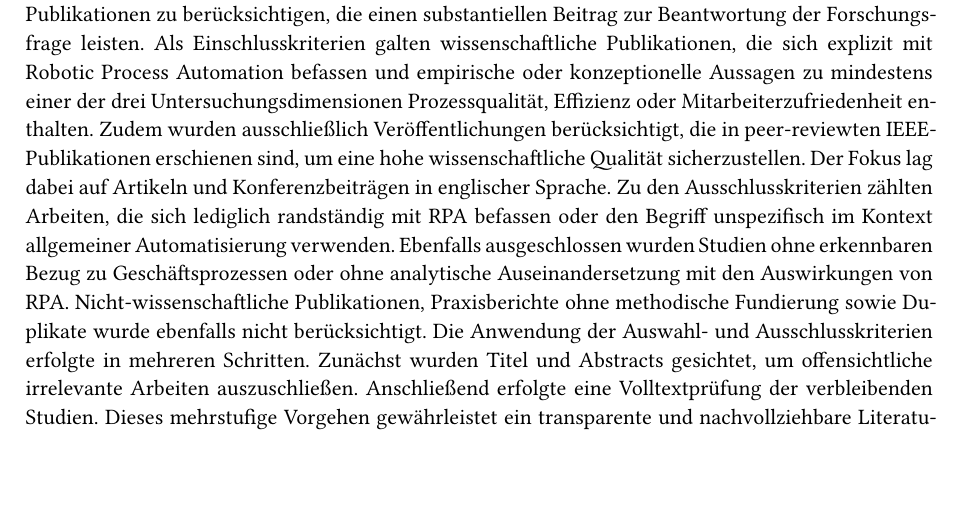
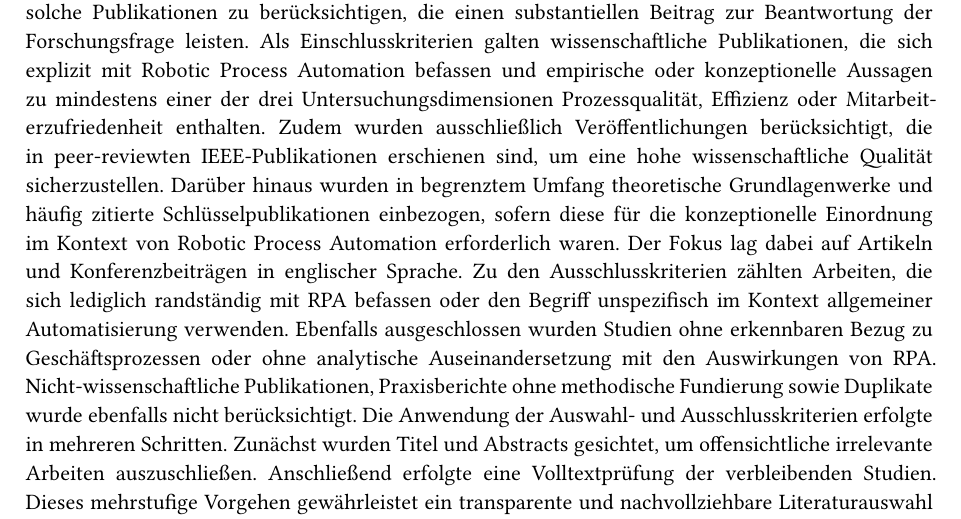
Before and after one commit to tizian999/RoboticProcessAutomation, a Typst document (paper/paper.typ, which reads paper/chapter1-4.typ): part of page 12 of 18, cut so that both start at the same text, the shorter picture padded with empty space. Compiled offline with Typst 0.15; a missing font is replaced by an installed copy or a similar font.

Commit message:
Quick Fix For Literature

```diff
--- a/paper/chapter1-4.typ
+++ b/paper/chapter1-4.typ
@@ -114,7 +114,7 @@ Um die Relevanz und Aktualität der identifizierten Literatur sicherzustellen, w
 Die identifizierten Studien wurden systematisch gesichtet und inhaltlich analysiert. Dabei wurden zentrale Aussagen, verwendeter Methoden sowie untersuchte Wirkungsdimensionen extrahiert und für die weitere Analyse strukturiert. Dieses Vorgehen stellt sicher, dass die Literaturauswahl nachvollziehbar, reproduzierbar und inhaltlich konsistent ist.
 == Auswahl- und Ausschlusskriterien <Kapitel5.3>
 Um die Qualität und Relevanz der in die Analyse einbezogenen Studien sicherzustellen, wurden im Rahmen der systematischen Literaturrecherche klare Auswahl- und Ausschlusskriterien definiert. Diese Kriterien dienten dazu, die initial identifizierte Literatur gezielt einzugrenzen und nur solche Publikationen zu berücksichtigen, die einen substantiellen Beitrag zur Beantwortung der Forschungsfrage leisten.
-Als Einschlusskriterien galten wissenschaftliche Publikationen, die sich explizit mit Robotic Process Automation befassen und empirische oder konzeptionelle Aussagen zu mindestens einer der drei Untersuchungsdimensionen Prozessqualität, Effizienz oder Mitarbeiterzufriedenheit enthalten. Zudem wurden ausschließlich Veröffentlichungen berücksichtigt, die in peer-reviewten IEEE-Publikationen erschienen sind, um eine hohe wissenschaftliche Qualität sicherzustellen. Der Fokus lag dabei auf Artikeln und Konferenzbeiträgen in englischer Sprache.
+Als Einschlusskriterien galten wissenschaftliche Publikationen, die sich explizit mit Robotic Process Automation befassen und empirische oder konzeptionelle Aussagen zu mindestens einer der drei Untersuchungsdimensionen Prozessqualität, Effizienz oder Mitarbeiterzufriedenheit enthalten. Zudem wurden ausschließlich Veröffentlichungen berücksichtigt, die in peer-reviewten IEEE-Publikationen erschienen sind, um eine hohe wissenschaftliche Qualität sicherzustellen. Darüber hinaus wurden in begrenztem Umfang theoretische Grundlagenwerke und häufig zitierte Schlüsselpublikationen einbezogen, sofern diese für die konzeptionelle Einordnung im Kontext von Robotic Process Automation erforderlich waren. Der Fokus lag dabei auf Artikeln und Konferenzbeiträgen in englischer Sprache.
 Zu den Ausschlusskriterien zählten Arbeiten, die sich lediglich randständig mit RPA befassen oder den Begriff unspezifisch im Kontext allgemeiner Automatisierung verwenden. Ebenfalls ausgeschlossen wurden Studien ohne erkennbaren Bezug zu Geschäftsprozessen oder ohne analytische Auseinandersetzung mit den Auswirkungen von RPA. Nicht-wissenschaftliche Publikationen, Praxisberichte ohne methodische Fundierung sowie Duplikate wurde ebenfalls nicht berücksichtigt.
 Die Anwendung der Auswahl- und Ausschlusskriterien erfolgte in mehreren Schritten. Zunächst wurden Titel und Abstracts gesichtet, um offensichtliche irrelevante Arbeiten auszuschließen. Anschließend erfolgte eine Volltextprüfung der verbleibenden Studien. Dieses mehrstufige Vorgehen gewährleistet ein transparente und nachvollziehbare Literaturauswahl und bildet die Grundlage für die anschließende inhaltliche Analyse.
 == Analysekategorien: Prozessqualität, Effizienz, Mitarbeitende <Kapitel5.4>
```
Also changed, not shown: paper/paper.pdf, 1 other file.
